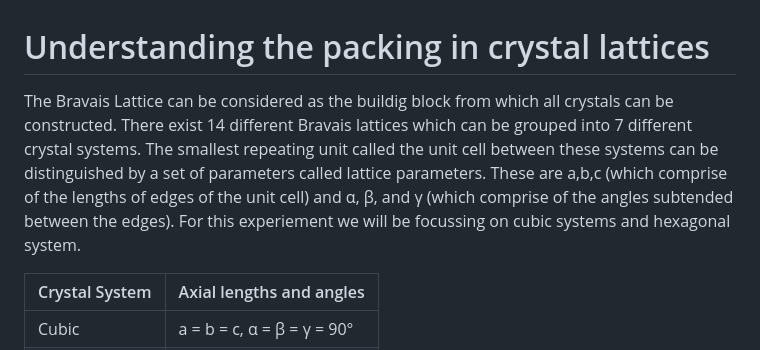
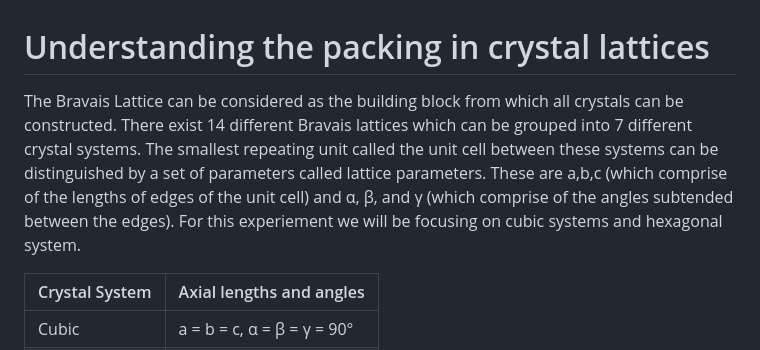
Before and after one commit to virtual-labs/exp-diffraction-technique-iiith, a Markdown page: experiment/theory.md, the part around the change. Drawn GitHub-style.

Commit message:
Removed typos

```diff
--- a/experiment/theory.md
+++ b/experiment/theory.md
@@ -1,6 +1,6 @@
 # Understanding the packing in crystal lattices
 
-The Bravais Lattice can be considered as the buildig block from which all crystals can be constructed. There exist 14 different Bravais lattices which can be grouped into 7 different crystal systems. The smallest repeating unit called the unit cell between these systems can be distinguished by a set of parameters called lattice parameters. These are a,b,c (which comprise of the lengths of edges of the unit cell) and α, β, and γ (which comprise of the angles subtended between the edges). For this experiement we will be focussing on cubic systems and hexagonal system.
+The Bravais Lattice can be considered as the building block from which all crystals can be constructed. There exist 14 different Bravais lattices which can be grouped into 7 different crystal systems. The smallest repeating unit called the unit cell between these systems can be distinguished by a set of parameters called lattice parameters. These are a,b,c (which comprise of the lengths of edges of the unit cell) and α, β, and γ (which comprise of the angles subtended between the edges). For this experiement we will be focusing on cubic systems and hexagonal system.
 
 | Crystal System  | Axial lengths and angles |
 | ------------- | ------------- |
```
